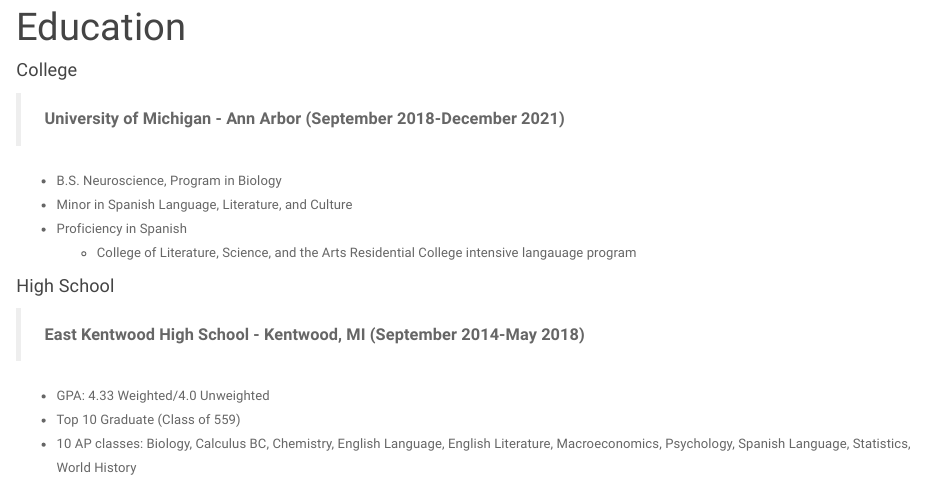
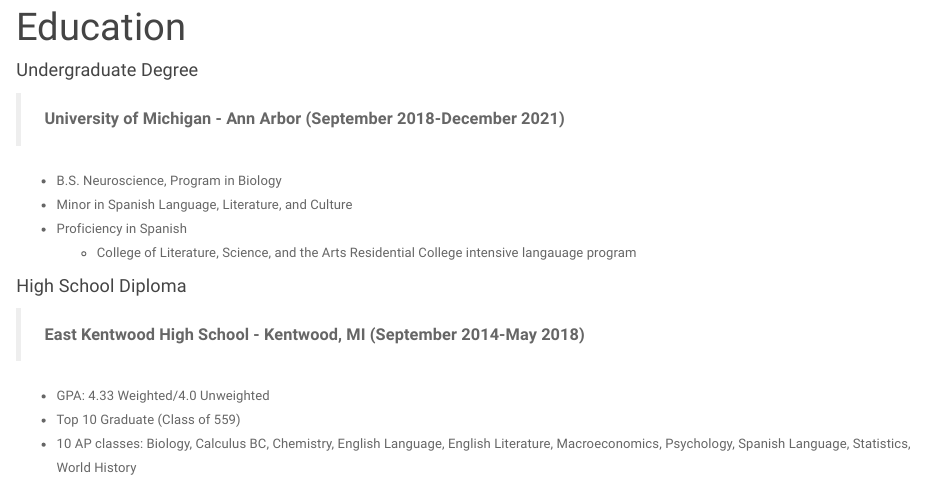
Before and after one commit to gdhouse/gdhouse.github.io, an R Markdown document (education.Rmd): the page in a window 1100 px wide, from 90 px down. Rendered offline with R 4.5, knitr and Pandoc, with nearby package versions; a font, style sheet, LaTeX package, included part or bibliography that could not be used is replaced or left out.

Commit message:
Update education.Rmd

```diff
--- a/education.Rmd
+++ b/education.Rmd
@@ -3,7 +3,7 @@
 output: html_document
 ---
 
-#### College
+#### Undergraduate Degree
 > **University of Michigan - Ann Arbor (September 2018-December 2021)**
 
 * B.S. Neuroscience, Program in Biology
@@ -11,7 +11,7 @@
 * Proficiency in Spanish
     + College of Literature, Science, and the Arts Residential College intensive langauage program
 
-#### High School
+#### High School Diploma
 > **East Kentwood High School - Kentwood, MI (September 2014-May 2018)**
 
 * GPA: 4.33 Weighted/4.0 Unweighted
```
